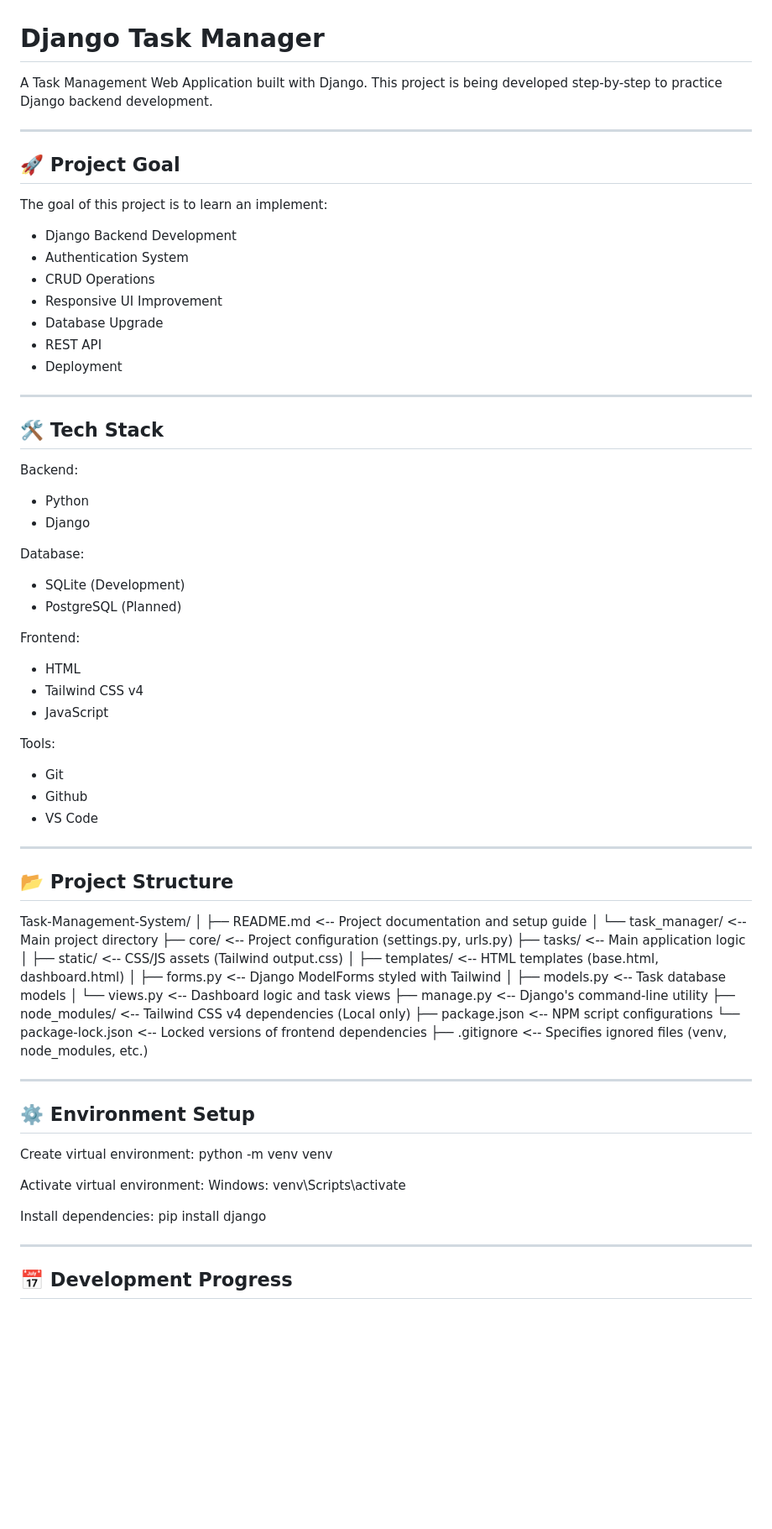
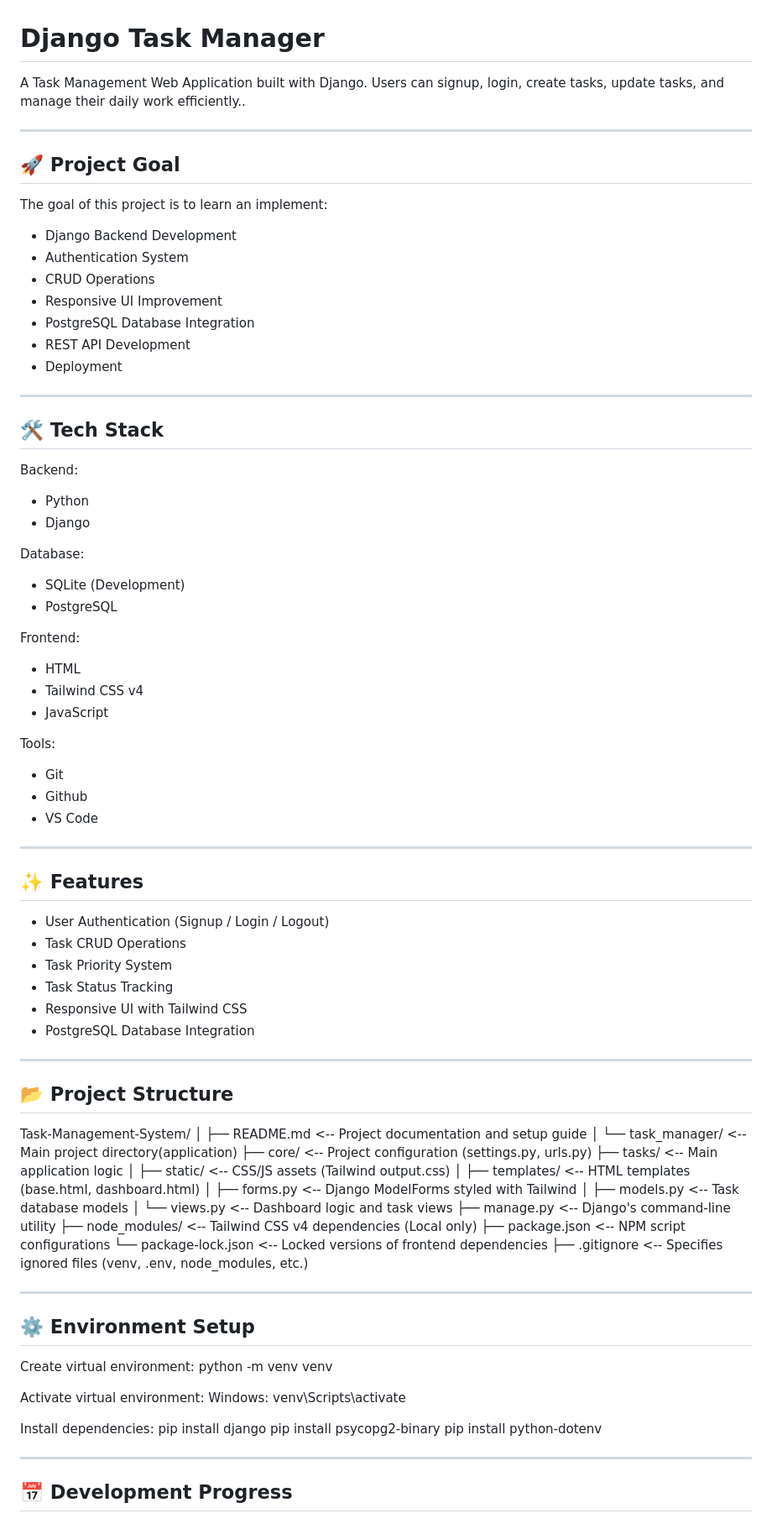
Before and after one commit to mamun-2025/task-management-system, a Markdown page: README.md, the part around one of its changes. Shown at 84% size. Rendered like a GitHub page; blank space fills up the shorter version.

Commit message:
Added README with PostgreSQL

```diff
--- a/README.md
+++ b/README.md
@@ -2,7 +2,7 @@
 # Django Task Manager
 
 A Task Management Web Application built with Django.
-This project is being developed step-by-step to practice Django backend development.
+Users can signup, login, create tasks, update tasks, and manage their daily work efficiently..
 
 ---
 
@@ -13,8 +13,8 @@ The goal of this project is to learn an implement:
 - Authentication System
 - CRUD Operations
 - Responsive UI Improvement
-- Database Upgrade
-- REST API
+- PostgreSQL Database Integration
+- REST API Development
 - Deployment
 
 ---
@@ -27,7 +27,7 @@ The goal of this project is to learn an implement:
 
 Database:
 - SQLite (Development)
-- PostgreSQL (Planned)
+- PostgreSQL
 
 Frontend:
 - HTML
@@ -41,13 +41,24 @@ Tools:
 
 ---
 
+## ✨ Features
+
+- User Authentication (Signup / Login / Logout)
+- Task CRUD Operations
+- Task Priority System
+- Task Status Tracking
+- Responsive UI with Tailwind CSS
+- PostgreSQL Database Integration
+
+---
+
 ## 📂 Project Structure
 
 Task-Management-System/
 │
 ├── README.md                <-- Project documentation and setup guide
 │
-└── task_manager/            <-- Main project directory
+└── task_manager/            <-- Main project directory(application)
     ├── core/                <-- Project configuration (settings.py, urls.py)
     ├── tasks/               <-- Main application logic
     │   ├── static/          <-- CSS/JS assets (Tailwind output.css)
@@ -59,7 +70,7 @@ Task-Management-System/
     ├── node_modules/        <-- Tailwind CSS v4 dependencies (Local only)
     ├── package.json         <-- NPM script configurations
     └── package-lock.json    <-- Locked versions of frontend dependencies
-    ├── .gitignore               <-- Specifies ignored files (venv, node_modules, etc.)
+    ├── .gitignore               <-- Specifies ignored files (venv, .env, node_modules, etc.)
 
 ---
 
@@ -74,6 +85,8 @@ venv\Scripts\activate
 
 Install dependencies:
 pip install django
+pip install psycopg2-binary
+pip install python-dotenv
 
 ---
 
```
Also changed, not shown: other parts of README.md (+16 -10 lines).
